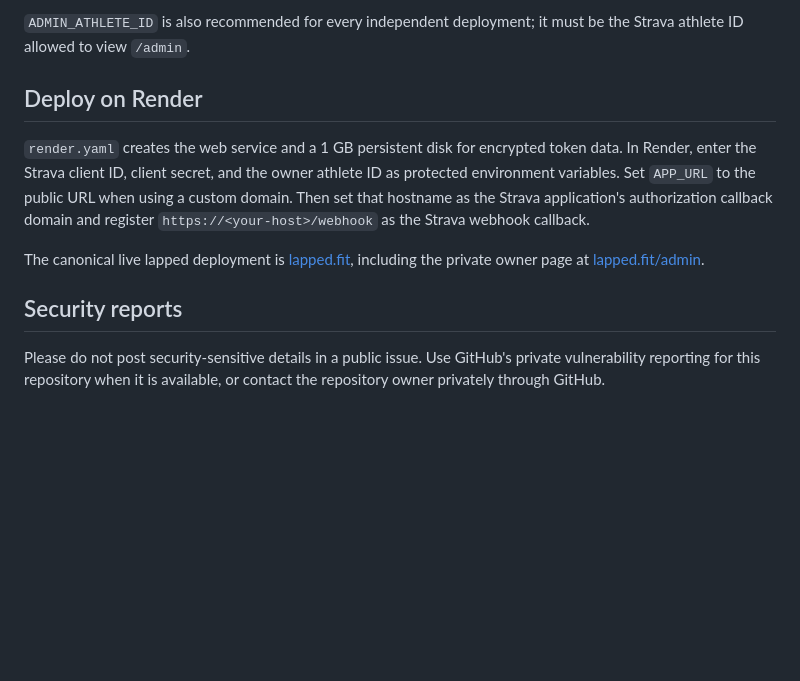
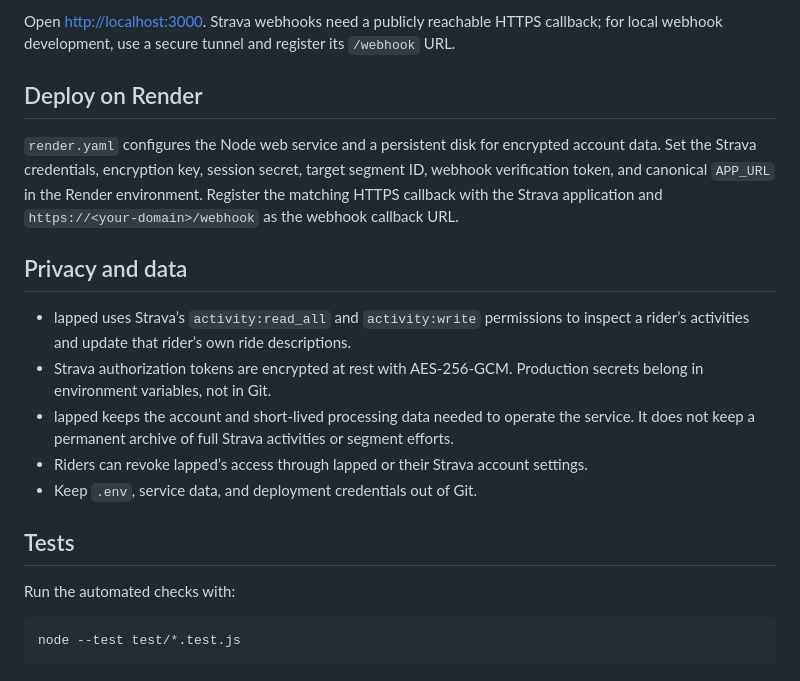
Before and after one commit to Fhase/lapped, a Markdown page: README.md, the part around one of its changes. Rendered like a GitHub page; blank space fills up the shorter version.

````diff
--- a/README.md
+++ b/README.md
@@ -59,13 +51,23 @@ STRAVA_VERIFY_TOKEN=
 ```
 
-`ADMIN_ATHLETE_ID` is also recommended for every independent deployment; it must be the Strava athlete ID allowed to view `/admin`.
+Open [http://localhost:3000](http://localhost:3000). Strava webhooks need a publicly reachable HTTPS callback; for local webhook development, use a secure tunnel and register its `/webhook` URL.
 
 ## Deploy on Render
 
-`render.yaml` creates the web service and a 1 GB persistent disk for encrypted token data. In Render, enter the Strava client ID, client secret, and the owner athlete ID as protected environment variables. Set `APP_URL` to the public URL when using a custom domain. Then set that hostname as the Strava application's authorization callback domain and register `https://<your-host>/webhook` as the Strava webhook callback.
+`render.yaml` configures the Node web service and a persistent disk for encrypted account data. Set the Strava credentials, encryption key, session secret, target segment ID, webhook verification token, and canonical `APP_URL` in the Render environment. Register the matching HTTPS callback with the Strava application and `https://<your-domain>/webhook` as the webhook callback URL.
 
-The canonical live lapped deployment is [lapped.fit](https://lapped.fit), including the private owner page at [lapped.fit/admin](https://lapped.fit/admin).
+## Privacy and data
 
-## Security reports
+- lapped uses Strava’s `activity:read_all` and `activity:write` permissions to inspect a rider’s activities and update that rider’s own ride descriptions.
+- Strava authorization tokens are encrypted at rest with AES-256-GCM. Production secrets belong in environment variables, not in Git.
+- lapped keeps the account and short-lived processing data needed to operate the service. It does not keep a permanent archive of full Strava activities or segment efforts.
+- Riders can revoke lapped’s access through lapped or their Strava account settings.
+- Keep `.env`, service data, and deployment credentials out of Git.
 
-Please do not post security-sensitive details in a public issue. Use GitHub's private vulnerability reporting for this repository when it is available, or contact the repository owner privately through GitHub.
+## Tests
+
+Run the automated checks with:
+
+```sh
+node --test test/*.test.js
+```
````
Also changed, not shown: other parts of README.md (+23 -31 lines).
